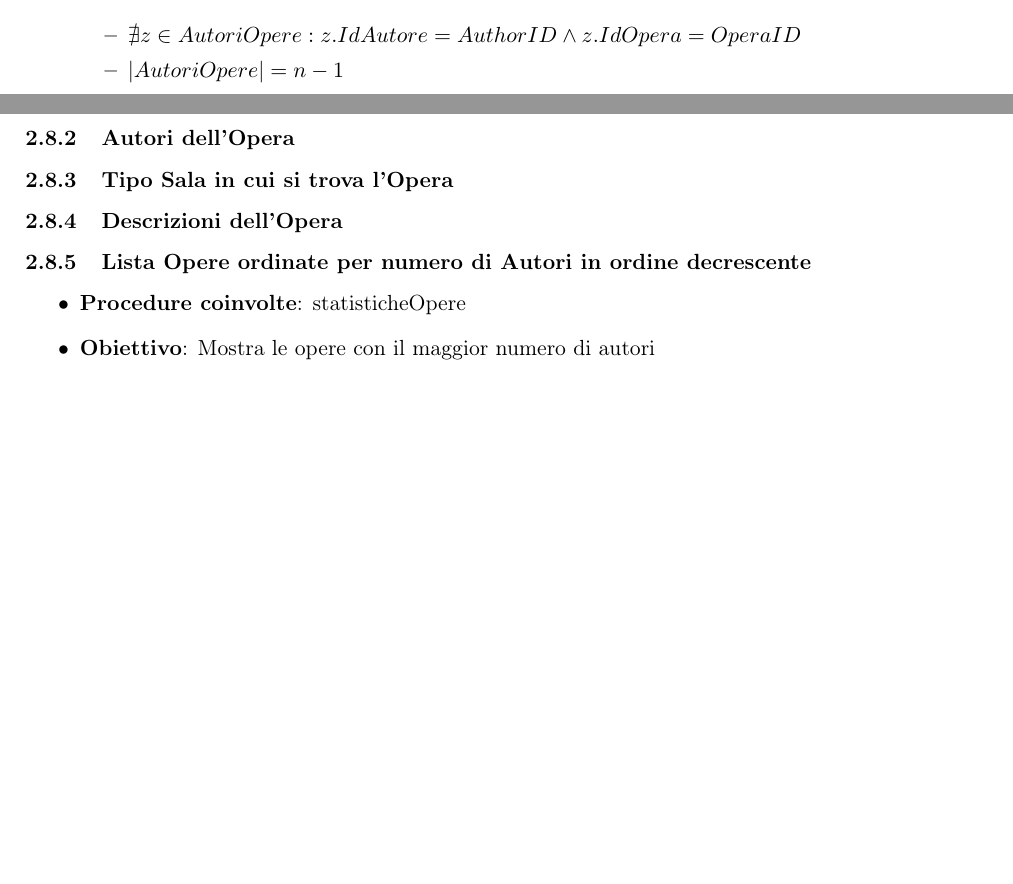
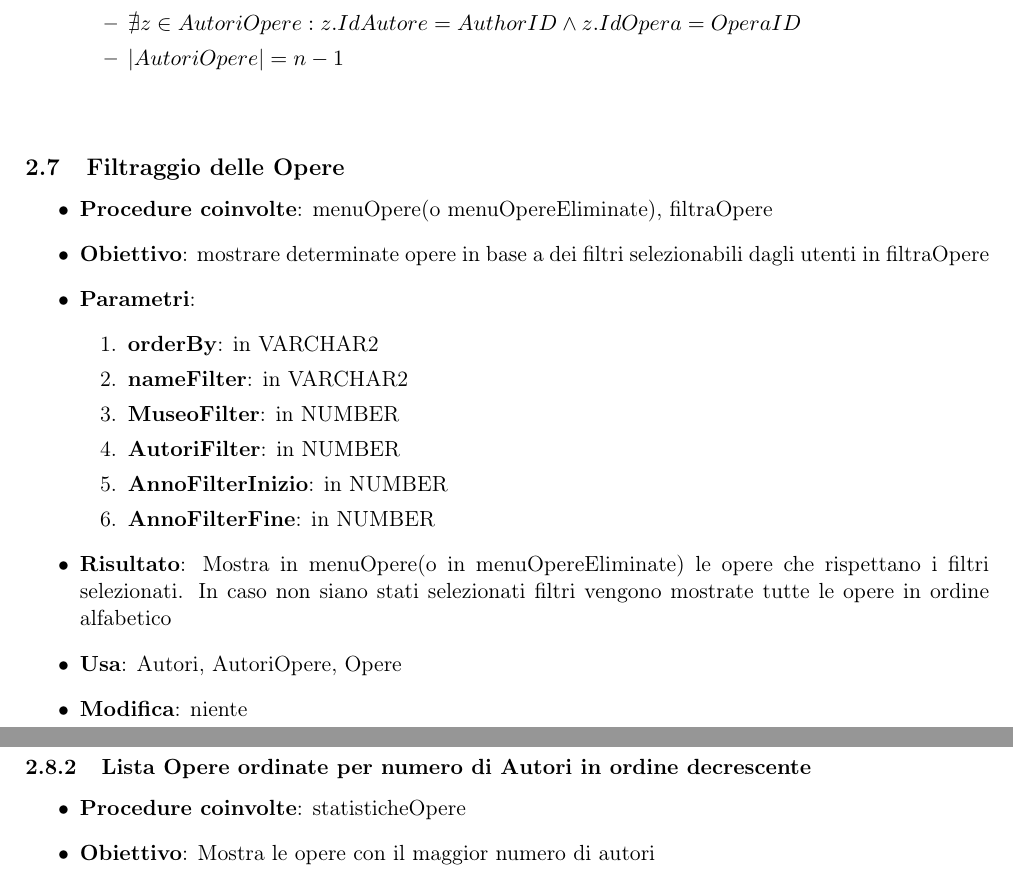
Before and after one commit to TheClaud99/LBD2122, a LaTeX document (operazioni_gruppo2/relazione/specifica_operazioni.tex, which reads operazioni_gruppo2/relazione/chapters/opere.tex): two parts of pages 8 and 9 of 21 before the commit and two parts of pages 8 and 9 of 22 after it, joined at a grey line, cut so that both start at the same text, the shorter picture padded with empty space. Compiled offline with pdfLaTeX.

Commit message:
aggiunta filtraggio opere

```diff
--- a/operazioni_gruppo2/relazione/chapters/opere.tex
+++ b/operazioni_gruppo2/relazione/chapters/opere.tex
@@ -239,13 +235,28 @@
 	\item \textbf{Postcondizioni}:
 	\begin{itemize}
 		\item $\nexists z \in AutoriOpere : z.IdAutore = AuthorID \land z.IdOpera = OperaID$
-		\item $|AutoriOpere| = n - 1$
+		\item $|AutoriOpere| = n - 1$\\
 	\end{itemize}
 \end{itemize}
 
-%%%%%%%%%%%%%%%%%%%%%%%%%%%
-%  Statistiche Opere  %
-%%%%%%%%%%%%%%%%%%%%%%%%%%%
+\label{Filtraggio delle opere}
+\subsection{Filtraggio delle Opere}
+\begin{itemize}
+	\item \textbf{Procedure coinvolte}: menuOpere(o menuOpereEliminate), filtraOpere
+	\item \textbf{Obiettivo}: mostrare determinate opere in base a dei filtri selezionabili dagli utenti in filtraOpere
+	\item \textbf{Parametri}:
+	\begin{enumerate}
+		\item \textbf{orderBy}: in VARCHAR2
+		\item \textbf{nameFilter}: in VARCHAR2
+		\item \textbf{MuseoFilter}: in NUMBER
+		\item \textbf{AutoriFilter}: in NUMBER
+		\item \textbf{AnnoFilterInizio}: in NUMBER
+		\item \textbf{AnnoFilterFine}: in NUMBER
+	\end{enumerate}
+	\item \textbf{Risultato}: Mostra in menuOpere(o in menuOpereEliminate) le opere che rispettano i filtri selezionati. In caso non siano stati selezionati filtri vengono mostrate tutte le opere in ordine alfabetico
+	\item \textbf{Usa}: Autori, AutoriOpere, Opere
+	\item \textbf{Modifica}: niente
+\end{itemize}
 
 \subsection{Statistiche e monitoraggio}
 
@@ -268,9 +279,9 @@
 	\end{itemize}
 	\item \textbf{Postcondizioni}: nessuna
 \end{itemize}
-\subsubsection{Autori dell’Opera}
-\subsubsection{Tipo Sala in cui si trova l’Opera}
-\subsubsection{Descrizioni dell’Opera}
+%\subsubsection{Autori dell’Opera}
+%\subsubsection{Tipo Sala in cui si trova l’Opera}
+%\subsubsection{Descrizioni dell’Opera}
 
 \subsubsection{Lista Opere ordinate per numero di Autori in ordine decrescente}
 \begin{itemize}
```
Also changed, not shown: operazioni_gruppo2/relazione/chapters/opere.tex (20 more changed lines).
